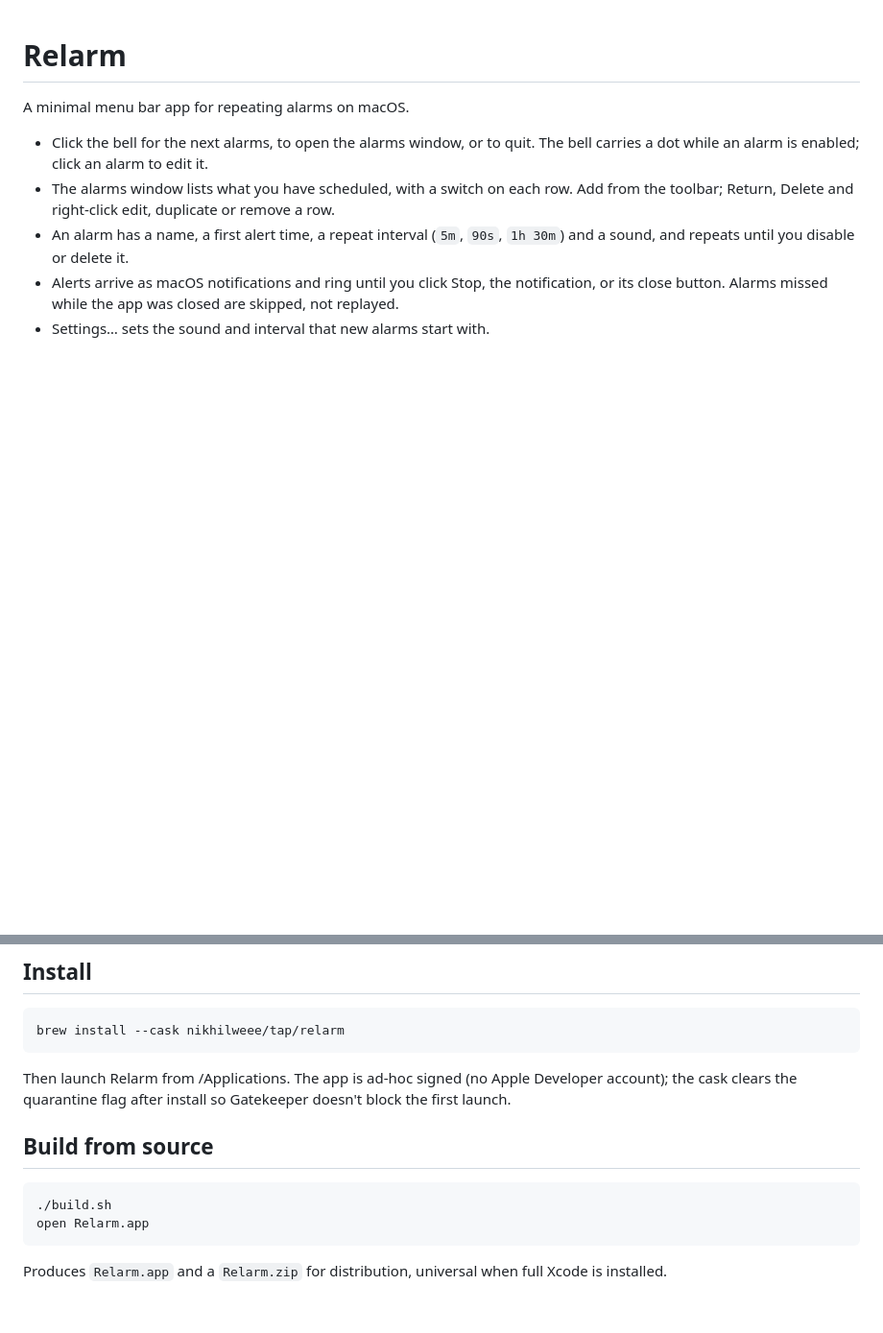
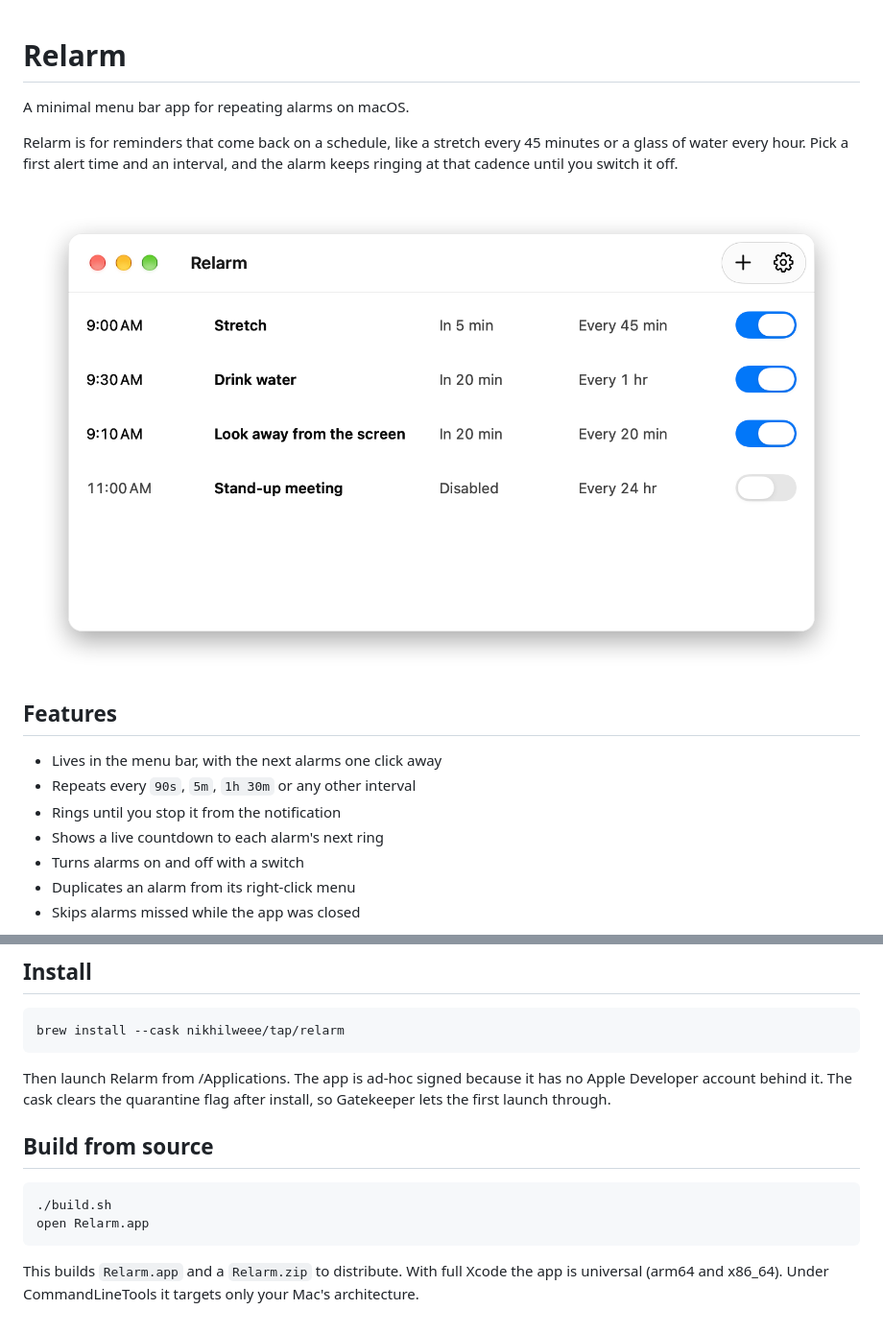
Before and after one commit to nikhilweee/relarm, a Markdown page: README.md, 2 parts joined by grey strips. Shown at 96% size. GitHub-like rendering; pictures changed too: docs/alarms-light.png (added); blank space fills up the shorter version.

Commit message:
Add screenshots and rewrite README

````diff
--- a/README.md
+++ b/README.md
@@ -2,12 +2,22 @@
 
 A minimal menu bar app for repeating alarms on macOS.
 
-- Click the bell for the next alarms, to open the alarms window, or to quit.
-  The bell carries a dot while an alarm is enabled; click an alarm to edit it.
-- The alarms window lists what you have scheduled, with a switch on each row.
-  Add from the toolbar; Return, Delete and right-click edit, duplicate or remove a row.
-- An alarm has a name, a first alert time, a repeat interval (`5m`, `90s`,
-  `1h 30m`) and a sound, and repeats until you disable or delete it.
-- Alerts arrive as macOS notifications and ring until you click Stop, the
-  notification, or its close button. Alarms missed while the app was closed are skipped, not replayed.
-- Settings… sets the sound and interval that new alarms start with.
+Relarm is for reminders that come back on a schedule, like a stretch every 45
+minutes or a glass of water every hour. Pick a first alert time and an
+interval, and the alarm keeps ringing at that cadence until you switch it off.
+
+<picture>
+  <source media="(prefers-color-scheme: dark)" srcset="docs/alarms-dark.png">
+  <img src="docs/alarms-light.png" alt="The alarms window with four alarms">
+</picture>
+
+## Features
+
+- Lives in the menu bar, with the next alarms one click away
+- Repeats every `90s`, `5m`, `1h 30m` or any other interval
+- Rings until you stop it from the notification
+- Shows a live countdown to each alarm's next ring
+- Turns alarms on and off with a switch
+- Duplicates an alarm from its right-click menu
+- Skips alarms missed while the app was closed
+
@@ -18,9 +32,9 @@ A minimal menu bar app for repeating alarms on macOS.
 brew install --cask nikhilweee/tap/relarm
 ```
 
-Then launch Relarm from /Applications. The app is ad-hoc signed (no Apple
-Developer account); the cask clears the quarantine flag after install so
-Gatekeeper doesn't block the first launch.
+Then launch Relarm from /Applications. The app is ad-hoc signed because it has
+no Apple Developer account behind it. The cask clears the quarantine flag after
+install, so Gatekeeper lets the first launch through.
 
 ## Build from source
 
@@ -29,5 +43,6 @@ Gatekeeper doesn't block the first launch.
 open Relarm.app
 ```
 
-Produces `Relarm.app` and a `Relarm.zip` for distribution, universal when full
-Xcode is installed.
+This builds `Relarm.app` and a `Relarm.zip` to distribute. With full Xcode the
+app is universal (arm64 and x86_64). Under CommandLineTools it targets only
+your Mac's architecture.
````
Also changed, not shown: other parts of README.md (+4 -0 lines), docs/alarms-dark.png (added), docs/form-dark.png (added), docs/form-light.png (added).
